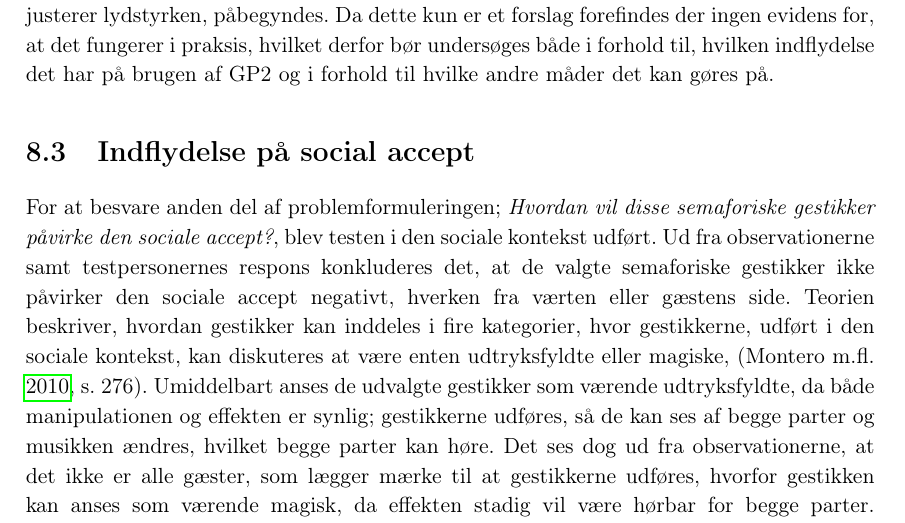
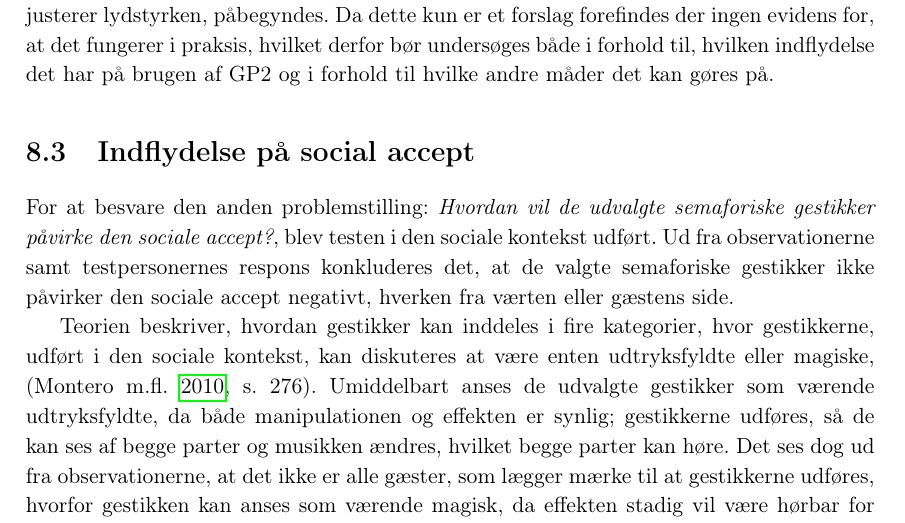
Before and after one commit to SaraNielsen0711/P6-LaTex, a LaTeX thesis (Master.tex, which reads Content/Afslutning/IndflydelsePaaSocialAccept.tex): part of page 103 of 169, cut so that both start at the same text. Compiled offline with pdfLaTeX.

Commit message:
Bare tilføjet et mellemrum

```diff
--- a/Content/Afslutning/IndflydelsePaaSocialAccept.tex
+++ b/Content/Afslutning/IndflydelsePaaSocialAccept.tex
@@ -1,7 +1,8 @@
 \section{Indflydelse på social accept}
 \label{DiskussionSocialAccept}
 %
-For at besvare anden del af problemformuleringen; \textit{Hvordan vil disse semaforiske gestikker påvirke den sociale accept?}, blev testen i den sociale kontekst udført. Ud fra observationerne samt testpersonernes respons konkluderes det, at de valgte semaforiske gestikker ikke påvirker den sociale accept negativt, hverken fra værten eller gæstens side.
+For at besvare den anden problemstilling: \textit{Hvordan vil de udvalgte semaforiske gestikker påvirke den sociale accept?}, blev testen i den sociale kontekst udført. Ud fra observationerne samt testpersonernes respons konkluderes det, at de valgte semaforiske gestikker ikke påvirker den sociale accept negativt, hverken fra værten eller gæstens side.
+
 Teorien beskriver, hvordan gestikker kan inddeles i fire kategorier, hvor gestikkerne, udført i den sociale kontekst, kan diskuteres at være enten udtryksfyldte eller magiske, \parencite[s. 276]{PDF:WouldYouDoThat}. Umiddelbart anses de udvalgte gestikker som værende udtryksfyldte, da både manipulationen og effekten er synlig; gestikkerne udføres, så de kan ses af begge parter og musikken ændres, hvilket begge parter kan høre. Det ses dog ud fra observationerne, at det ikke er alle gæster, som lægger mærke til at gestikkerne udføres, hvorfor gestikken kan anses som værende magisk, da effekten stadig vil være hørbar for begge parter. Gestikkerne er designet ud fra et ønske om, at interaktionen med tiden vil blive perifer. Bliver interaktionen faktisk perifer, er der belæg for at brugere og gæster vil lægge endnu mindre mærke til de udførte gestikker og derfor opleve interaktionen magisk, da musikken ændres efter ønske og det sker uden at koncentrationen skal rettes mod kommandoen. Da begge former for gestikker er socialt acceptable ifølge \textcite[s. 277]{PDF:WouldYouDoThat}, bør der ikke være et problem, om gæsterne lægger mærke til gestikken eller ej, men da Bang $\&$ Olufsen generelt har et ønske om at skabe magiske produkter, vil det være farvorabelt at interaktionsformen også findes magisk.\blankline
 %
 Udover hvilken type af gestikker der bruges, kan der være flere ting der spiller ind, før gestikker er socialt acceptable. Vært 3 gav i forbindelse med spørgsmål om social accept udtryk for, at venner og bekendte godt kan kigge lidt mærkeligt, hvis vedkommende var den eneste der havde sådan et produkt, og så begyndte at interagere med gestikker hjemme i stuen. Ifølge \textcite[s. 276]{PDF:WouldYouDoThat} kan den sociale accept øges, når et produkt eller en teknologi har været på markedet et stykke tid, hvilket henvender sig godt til, hvad vært 3 giver udtryk for. Ydermere kan problematikker inden for den sociale accept komme til udtryk, hvis brugeren ikke ønsker at bruge gestikker som interaktionsform, \parencite[s. 276]{PDF:WouldYouDoThat}, hvis gestikkerne tager mere end seks sekunder at udføre, hvis de er for store eller hvis der er for langt hen til det elektroniske apparat, \parencite[s. 199]{PDF:AreYouComfortableDoingThat}. Da testpersonerne generelt virker positivt stillede overfor interaktionen med gestikker, gestikkerne ikke tager mere end seks sekunder at udføre og ikke er for store er dette med til at støtte den sociale accept af interaktionsformen. Hvor stor afstanden mellem bruger og musikanlæg kommer til at være, er ikke muligt at vurdere, da det kan afhænge af brugernes forskellige hjem. Ud fra testen i den sociale kontekst, og med en understøttende kommentar fra gæst 6, der godt kunne tænke sig at bruge interaktionsformen i en større stue, konkluderes det, at det interaktionsformen stadig vil være social acceptabel ved større afstande.
```
